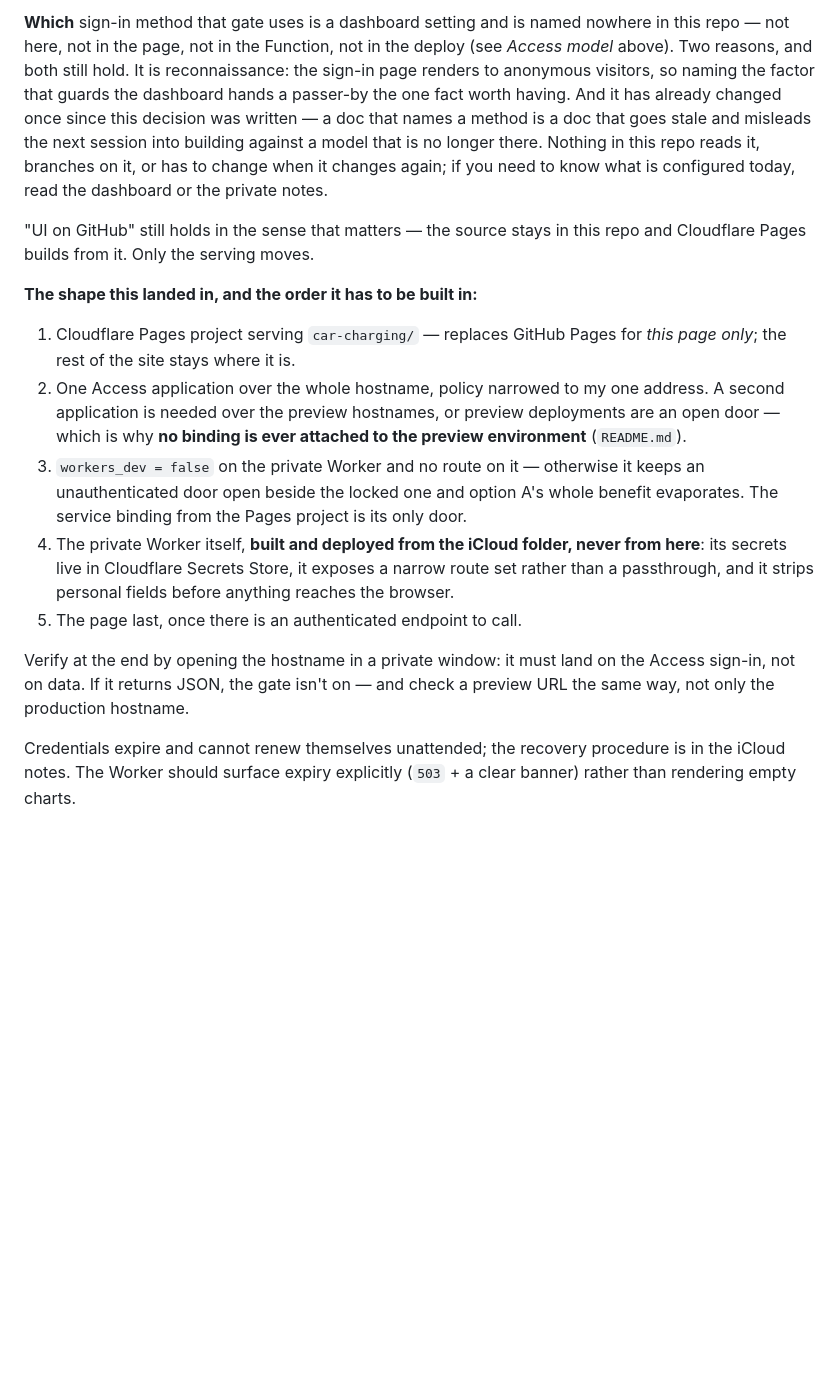
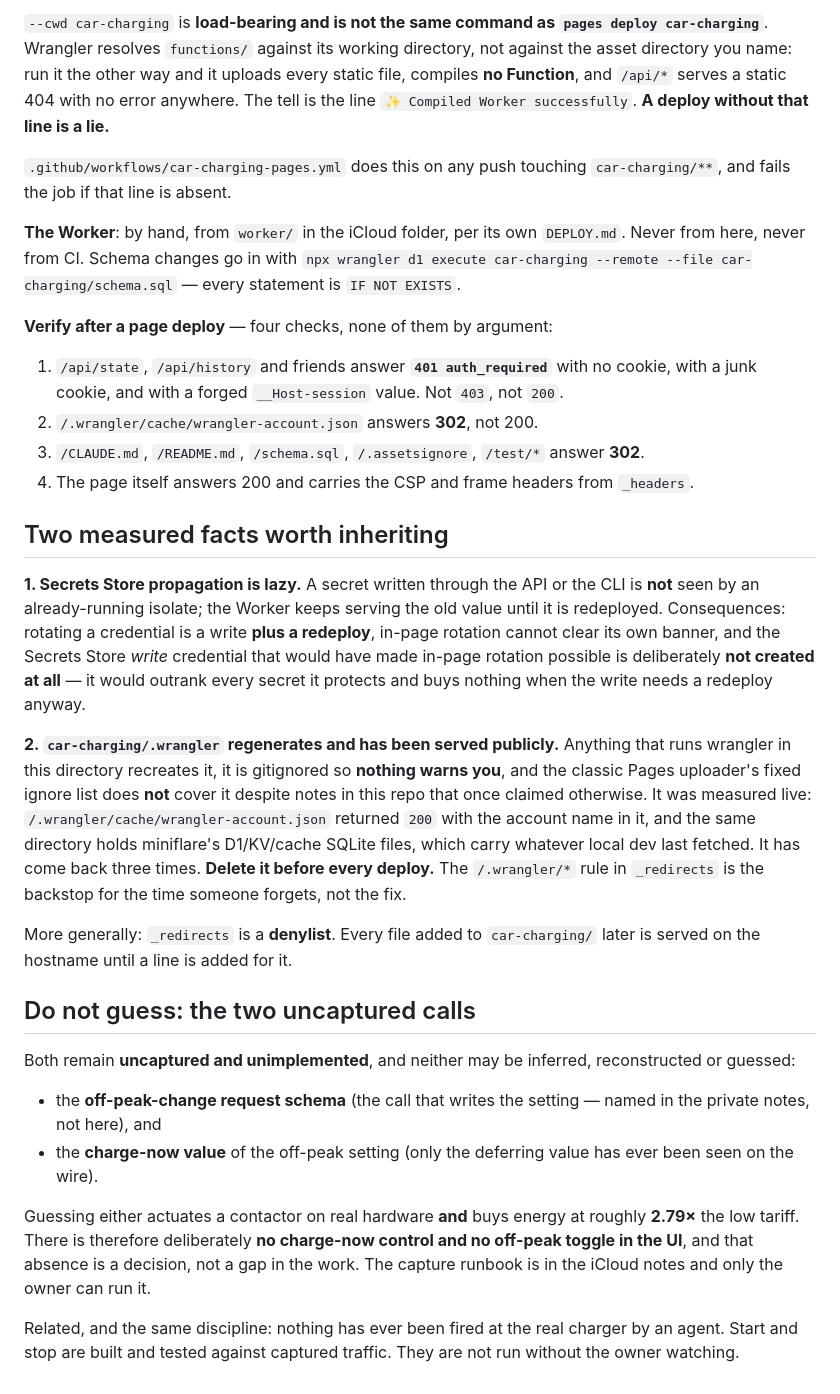
Before and after one commit to liorsol/liorsol, a Markdown page: car-charging/CLAUDE.md, the part around one of its changes. Rendered like a GitHub page; blank space fills up the shorter version.

```diff
--- a/car-charging/CLAUDE.md
+++ b/car-charging/CLAUDE.md
@@ -135,36 +172,62 @@ it at the edge.
 
-**Which** sign-in method that gate uses is a dashboard setting and is named nowhere in this repo
-— not here, not in the page, not in the Function, not in the deploy (see *Access model* above).
-Two reasons, and both still hold. It is reconnaissance: the sign-in page renders to anonymous
-visitors, so naming the factor that guards the dashboard hands a passer-by the one fact worth
-having. And it has already changed once since this decision was written — a doc that names a
-method is a doc that goes stale and misleads the next session into building against a model that
-is no longer there. Nothing in this repo reads it, branches on it, or has to change when it
-changes again; if you need to know what is configured today, read the dashboard or the private
-notes.
+`--cwd car-charging` is **load-bearing and is not the same command as `pages deploy
+car-charging`**. Wrangler resolves `functions/` against its working directory, not against the
+asset directory you name: run it the other way and it uploads every static file, compiles **no
+Function**, and `/api/*` serves a static 404 with no error anywhere. The tell is the line
+`✨ Compiled Worker successfully`. **A deploy without that line is a lie.**
 
-"UI on GitHub" still holds in the sense that matters — the source stays in this repo and
-Cloudflare Pages builds from it. Only the serving moves.
+`.github/workflows/car-charging-pages.yml` does this on any push touching `car-charging/**`, and
+fails the job if that line is absent.
 
-**The shape this landed in, and the order it has to be built in:**
+**The Worker**: by hand, from `worker/` in the iCloud folder, per its own `DEPLOY.md`. Never
+from here, never from CI. Schema changes go in with
+`npx wrangler d1 execute car-charging --remote --file car-charging/schema.sql` — every statement
+is `IF NOT EXISTS`.
 
-1. Cloudflare Pages project serving `car-charging/` — replaces GitHub Pages for *this page
-   only*; the rest of the site stays where it is.
-2. One Access application over the whole hostname, policy narrowed to my one address. A second
-   application is needed over the preview hostnames, or preview deployments are an open door —
-   which is why **no binding is ever attached to the preview environment** (`README.md`).
-3. `workers_dev = false` on the private Worker and no route on it — otherwise it keeps an
-   unauthenticated door open beside the locked one and option A's whole benefit evaporates. The
-   service binding from the Pages project is its only door.
-4. The private Worker itself, **built and deployed from the iCloud folder, never from here**:
-   its secrets live in Cloudflare Secrets Store, it exposes a narrow route set rather than a
-   passthrough, and it strips personal fields before anything reaches the browser.
-5. The page last, once there is an authenticated endpoint to call.
+**Verify after a page deploy** — four checks, none of them by argument:
 
-Verify at the end by opening the hostname in a private window: it must land on the Access
-sign-in, not on data. If it returns JSON, the gate isn't on — and check a preview URL the same
-way, not only the production hostname.
+1. `/api/state`, `/api/history` and friends answer **`401 auth_required`** with no cookie, with
+   a junk cookie, and with a forged `__Host-session` value. Not `403`, not `200`.
+2. `/.wrangler/cache/wrangler-account.json` answers **302**, not 200.
+3. `/CLAUDE.md`, `/README.md`, `/schema.sql`, `/.assetsignore`, `/test/*` answer **302**.
+4. The page itself answers 200 and carries the CSP and frame headers from `_headers`.
 
-Credentials expire and cannot renew themselves unattended; the recovery procedure is in the
-iCloud notes. The Worker should surface expiry explicitly (`503` + a clear banner) rather than
-rendering empty charts.
+## Two measured facts worth inheriting
+
+**1. Secrets Store propagation is lazy.** A secret written through the API or the CLI is **not**
+seen by an already-running isolate; the Worker keeps serving the old value until it is
+redeployed. Consequences: rotating a credential is a write **plus a redeploy**, in-page rotation
+cannot clear its own banner, and the Secrets Store *write* credential that would have made
+in-page rotation possible is deliberately **not created at all** — it would outrank every secret
+it protects and buys nothing when the write needs a redeploy anyway.
+
+**2. `car-charging/.wrangler` regenerates and has been served publicly.** Anything that runs
+wrangler in this directory recreates it, it is gitignored so **nothing warns you**, and the
+classic Pages uploader's fixed ignore list does **not** cover it despite notes in this repo that
+once claimed otherwise. It was measured live: `/.wrangler/cache/wrangler-account.json` returned
+`200` with the account name in it, and the same directory holds miniflare's D1/KV/cache SQLite
+files, which carry whatever local dev last fetched. It has come back three times.
+**Delete it before every deploy.** The `/.wrangler/*` rule in `_redirects` is the backstop for
+the time someone forgets, not the fix.
+
+More generally: `_redirects` is a **denylist**. Every file added to `car-charging/` later is
+served on the hostname until a line is added for it.
+
+## Do not guess: the two uncaptured calls
+
+Both remain **uncaptured and unimplemented**, and neither may be inferred, reconstructed or
+guessed:
+
+- the **off-peak-change request schema** (the call that writes the setting — named in the
+  private notes, not here), and
+- the **charge-now value** of the off-peak setting (only the deferring value has ever been seen
+  on the wire).
+
+Guessing either actuates a contactor on real hardware **and** buys energy at roughly **2.79×**
+the low tariff. There is therefore deliberately **no charge-now control and no off-peak toggle
+in the UI**, and that absence is a decision, not a gap in the work. The capture runbook is in
+the iCloud notes and only the owner can run it.
+
+Related, and the same discipline: nothing has ever been fired at the real charger by an agent.
+Start and stop are built and tested against captured traffic. They are not run without the owner
+watching.
```
Also changed, not shown: other parts of car-charging/CLAUDE.md (+130 -93 lines).
